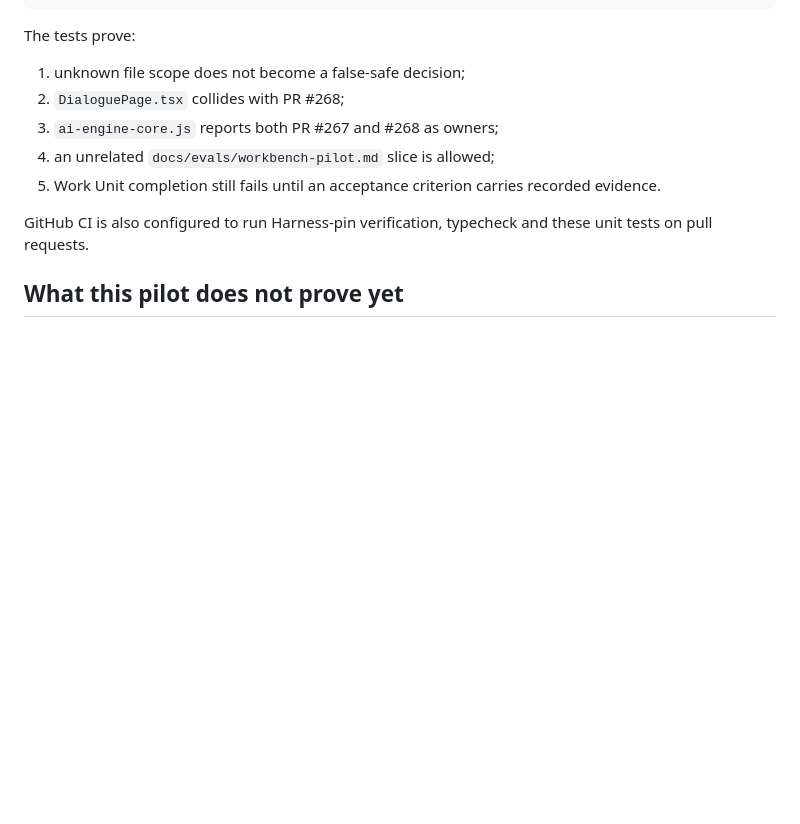
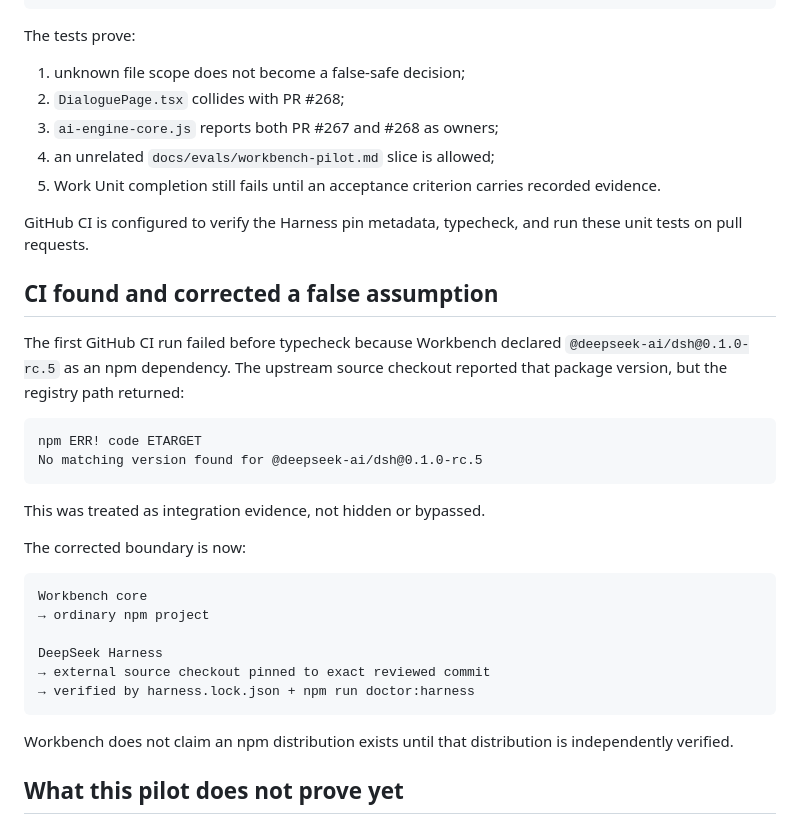
Before and after one commit to YuemingHub/Ming-Workbench, a Markdown page: docs/pilots/001-family-space-repository-frontier.md, the part around the change. GitHub-like rendering; blank space fills up the shorter version.

Commit message:
docs: record CI-discovered Harness distribution correction

````diff
--- a/docs/pilots/001-family-space-repository-frontier.md
+++ b/docs/pilots/001-family-space-repository-frontier.md
@@ -88,7 +88,31 @@ The tests prove:
 4. an unrelated `docs/evals/workbench-pilot.md` slice is allowed;
 5. Work Unit completion still fails until an acceptance criterion carries recorded evidence.
 
-GitHub CI is also configured to run Harness-pin verification, typecheck and these unit tests on pull requests.
+GitHub CI is configured to verify the Harness pin metadata, typecheck, and run these unit tests on pull requests.
+
+## CI found and corrected a false assumption
+
+The first GitHub CI run failed before typecheck because Workbench declared `@deepseek-ai/dsh@0.1.0-rc.5` as an npm dependency. The upstream source checkout reported that package version, but the registry path returned:
+
+```text
+npm ERR! code ETARGET
+No matching version found for @deepseek-ai/dsh@0.1.0-rc.5
+```
+
+This was treated as integration evidence, not hidden or bypassed.
+
+The corrected boundary is now:
+
+```text
+Workbench core
+→ ordinary npm project
+
+DeepSeek Harness
+→ external source checkout pinned to exact reviewed commit
+→ verified by harness.lock.json + npm run doctor:harness
+```
+
+Workbench does not claim an npm distribution exists until that distribution is independently verified.
 
 ## What this pilot does not prove yet
 
````
